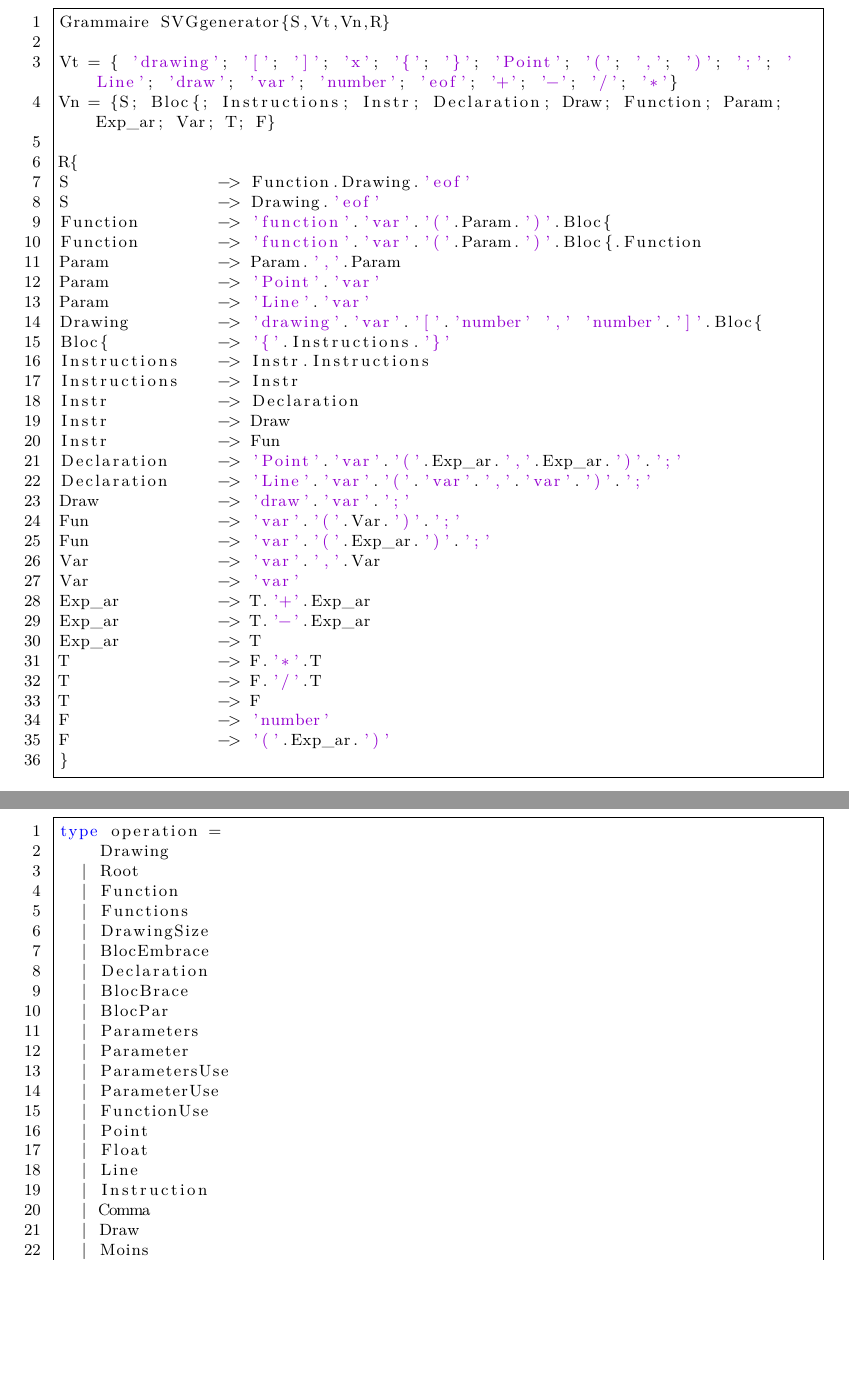
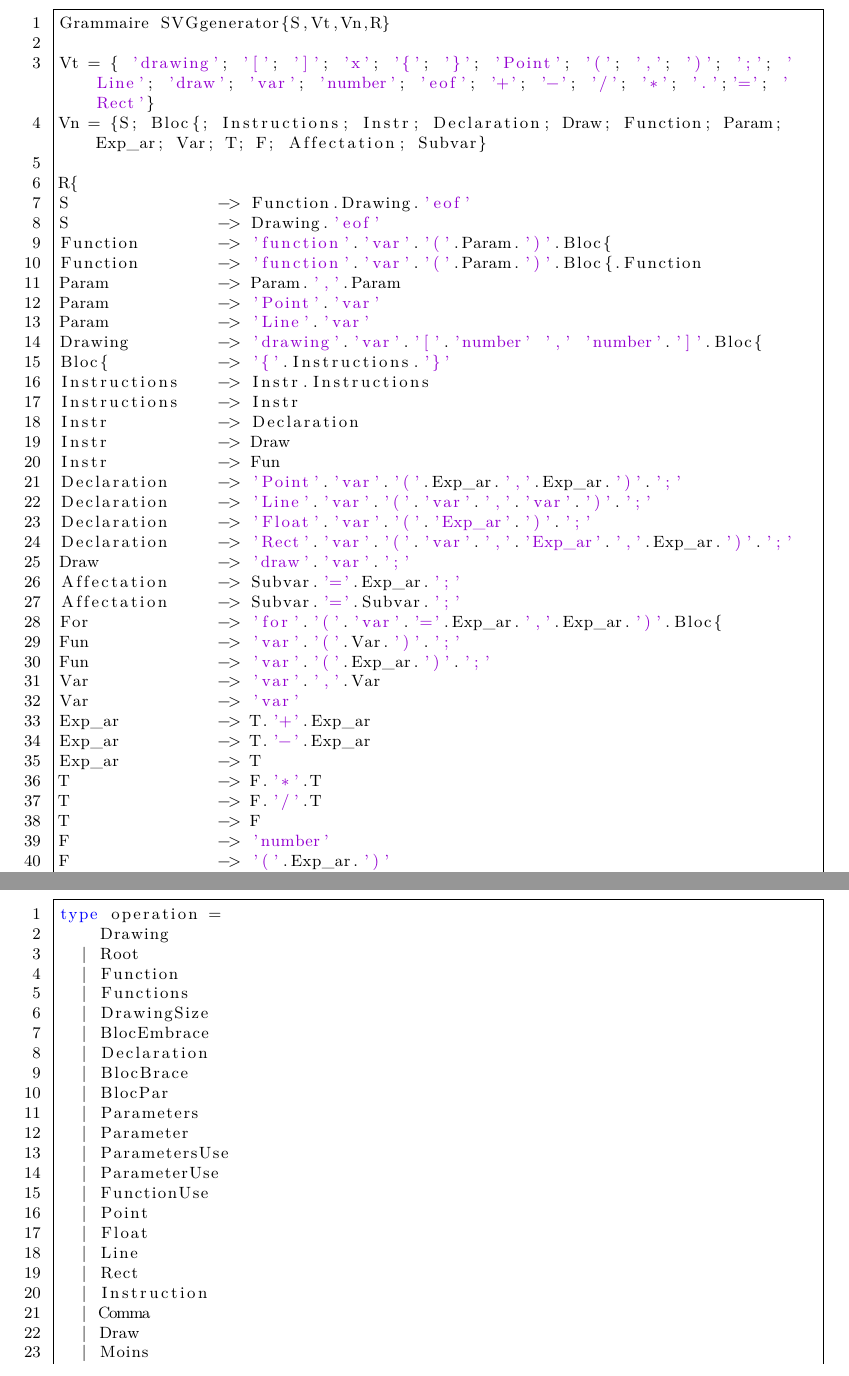
Before and after one commit to liebekinder/SVGgenerator, a LaTeX document (Rapport/Rapport projet.tex): two parts of pages 8 and 9 of 18, joined at a grey line, cut so that both start at the same text, the shorter picture padded with empty space. Compiled offline with pdfLaTeX; an older LaTeX class or package is replaced by its successor.

Commit message:
modif rapport

```diff
--- a/Rapport/Rapport projet.tex
+++ b/Rapport/Rapport projet.tex
@@ -308,8 +308,8 @@ Voici la grammaire associée à SVGgenerator.
 \begin{lstlisting}[caption=Grammaire associée a SVGgenerator, language=C]
 Grammaire SVGgenerator{S,Vt,Vn,R}
 
-Vt = { 'drawing'; '['; ']'; 'x'; '{'; '}'; 'Point'; '('; ','; ')'; ';'; 'Line'; 'draw'; 'var'; 'number'; 'eof'; '+'; '-'; '/'; '*'}
-Vn = {S; Bloc{; Instructions; Instr; Declaration; Draw; Function; Param; Exp_ar; Var; T; F}
+Vt = { 'drawing'; '['; ']'; 'x'; '{'; '}'; 'Point'; '('; ','; ')'; ';'; 'Line'; 'draw'; 'var'; 'number'; 'eof'; '+'; '-'; '/'; '*'; '.';'='; 'Rect'}
+Vn = {S; Bloc{; Instructions; Instr; Declaration; Draw; Function; Param; Exp_ar; Var; T; F; Affectation; Subvar}
 
 R{
 S				-> Function.Drawing.'eof'
@@ -328,7 +328,12 @@ Instr			-> Draw
 Instr			-> Fun
 Declaration		-> 'Point'.'var'.'('.Exp_ar.','.Exp_ar.')'.';'
 Declaration		-> 'Line'.'var'.'('.'var'.','.'var'.')'.';'
+Declaration		-> 'Float'.'var'.'('.'Exp_ar'.')'.';'
+Declaration		-> 'Rect'.'var'.'('.'var'.','.'Exp_ar'.','.Exp_ar.')'.';'
 Draw			-> 'draw'.'var'.';'
+Affectation		-> Subvar.'='.Exp_ar.';'
+Affectation		-> Subvar.'='.Subvar.';'
+For				-> 'for'.'('.'var'.'='.Exp_ar.','.Exp_ar.')'.Bloc{
 Fun 			-> 'var'.'('.Var.')'.';'
 Fun 			-> 'var'.'('.Exp_ar.')'.';'
 Var				-> 'var'.','.Var
@@ -341,6 +346,8 @@ T				-> F.'/'.T
 T				-> F
 F				-> 'number'
 F				-> '('.Exp_ar.')'
+Subvar			-> Subvar.'.'.'var'
+Subvar			-> 'var'
 }
 \end{lstlisting}
 
@@ -377,6 +384,7 @@ type operation =
   | Point
   | Float
   | Line
+  | Rect
   | Instruction
   | Comma
   | Draw
```
Also changed, not shown: Rapport/Rapport projet.pdf, Rapport/Rapport projet.tex (1 more changed lines), 4 other files.
